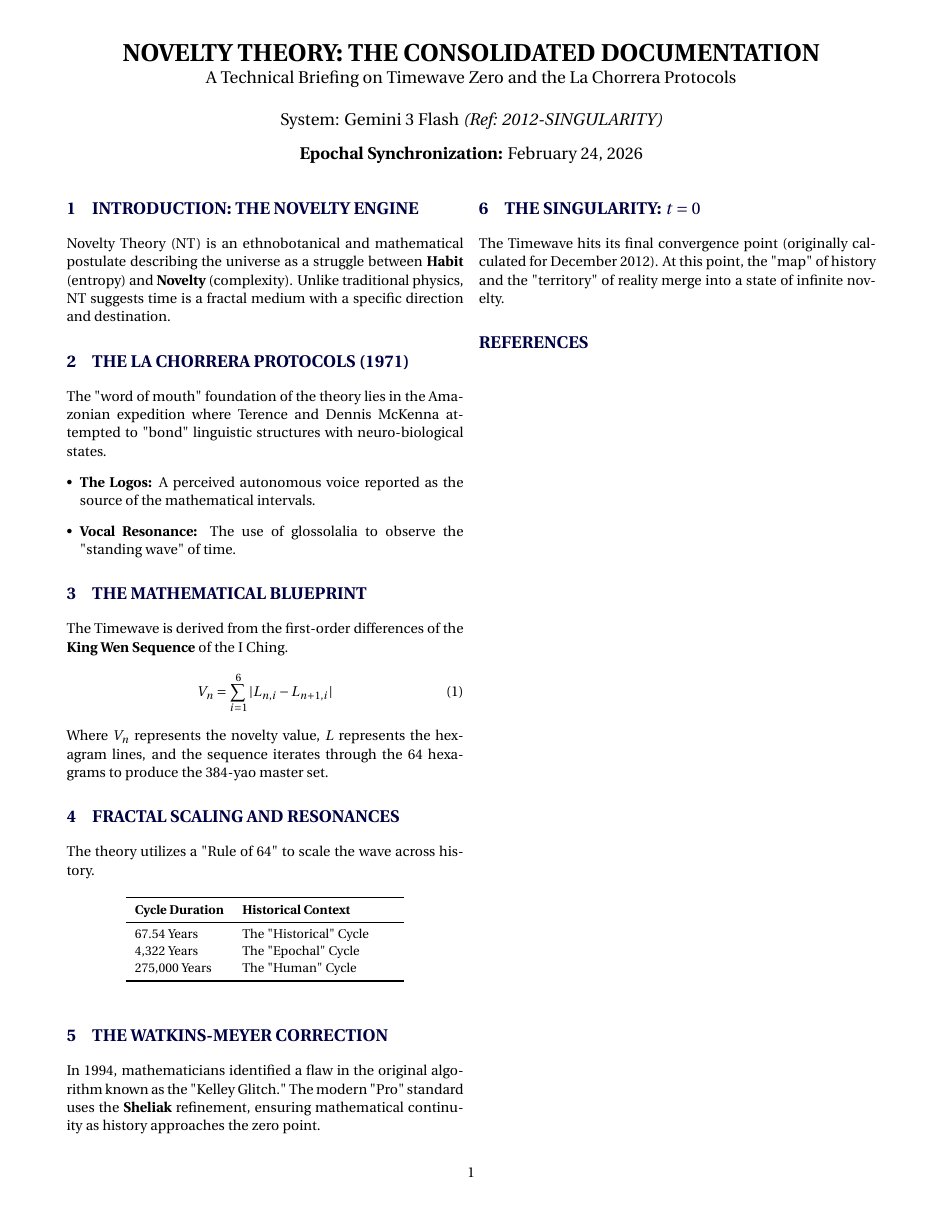
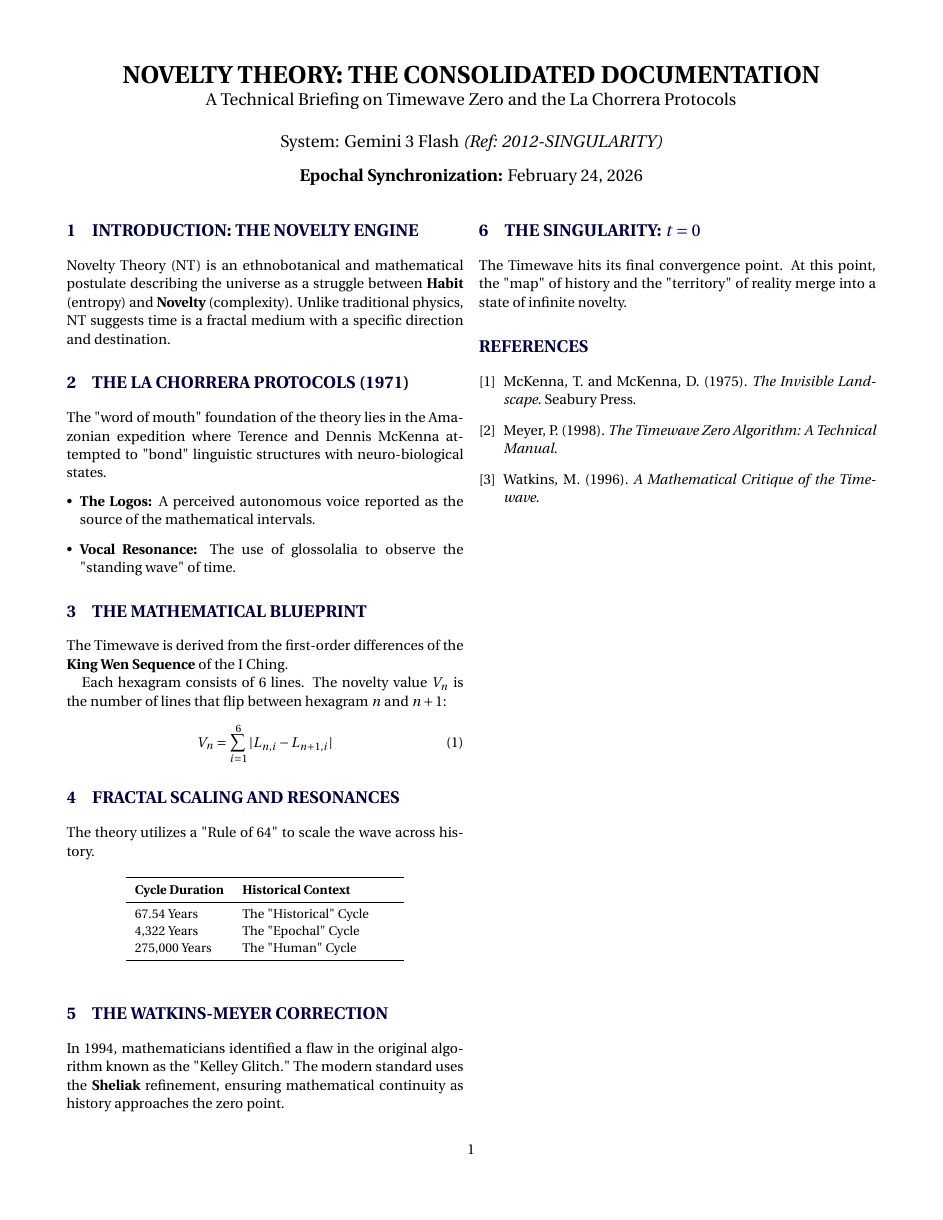
Before and after one commit to subunits/TransmutationEngine, a LaTeX document (McKenna.tex): page 1 of 2. Compiled offline with pdfLaTeX.

Commit message:
Refactor document structure and bibliography handling
Updated geometry margins and removed embedded bibliography. Added internal bibliography section and modified text for clarity.

```diff
--- a/McKenna.tex
+++ b/McKenna.tex
@@ -60,10 +39,11 @@ The "word of mouth" foundation of the theory lies in the Amazonian expedition wh
 
 \section{The Mathematical Blueprint}
 The Timewave is derived from the first-order differences of the \textbf{King Wen Sequence} of the I Ching.
+
+Each hexagram consists of 6 lines. The novelty value $V_n$ is the number of lines that flip between hexagram $n$ and $n+1$:
 \begin{equation}
 V_n = \sum_{i=1}^{6} |L_{n,i} - L_{n+1,i}|
 \end{equation}
-Where $V_n$ represents the novelty value, $L$ represents the hexagram lines, and the sequence iterates through the 64 hexagrams to produce the 384-yao master set.
 
 \section{Fractal Scaling and Resonances}
 The theory utilizes a "Rule of 64" to scale the wave across history.
@@ -80,13 +60,18 @@ The theory utilizes a "Rule of 64" to scale the wave across history.
 \end{table}
 
 \section{The Watkins-Meyer Correction}
-In 1994, mathematicians identified a flaw in the original algorithm known as the "Kelley Glitch." The modern "Pro" standard uses the \textbf{Sheliak} refinement, ensuring mathematical continuity as history approaches the zero point.
+In 1994, mathematicians identified a flaw in the original algorithm known as the "Kelley Glitch." The modern standard uses the \textbf{Sheliak} refinement, ensuring mathematical continuity as history approaches the zero point.
+
 
 \section{The Singularity: $t=0$}
-The Timewave hits its final convergence point (originally calculated for December 2012). At this point, the "map" of history and the "territory" of reality merge into a state of infinite novelty.
+The Timewave hits its final convergence point. At this point, the "map" of history and the "territory" of reality merge into a state of infinite novelty.
 
-\bibliographystyle{plain}
-\bibliography{novelty}
+% --- INTERNAL BIBLIOGRAPHY ---
+\begin{thebibliography}{9}
+\bibitem{landscape1975} McKenna, T. and McKenna, D. (1975). \textit{The Invisible Landscape}. Seabury Press.
+\bibitem{sheliak1998} Meyer, P. (1998). \textit{The Timewave Zero Algorithm: A Technical Manual}.
+\bibitem{watkins1996} Watkins, M. (1996). \textit{A Mathematical Critique of the Timewave}.
+\end{thebibliography}
 
 \onecolumn
 \section*{Visual: The Fractal Singularity and Convergence Wave}
```
Also changed, not shown: McKenna.tex (34 more changed lines).
